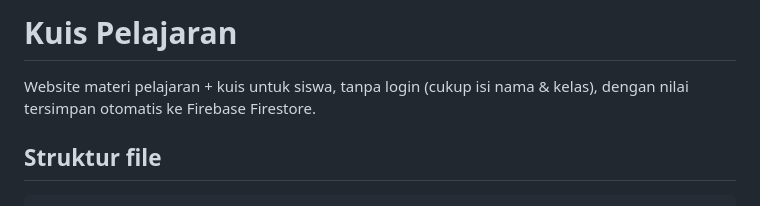
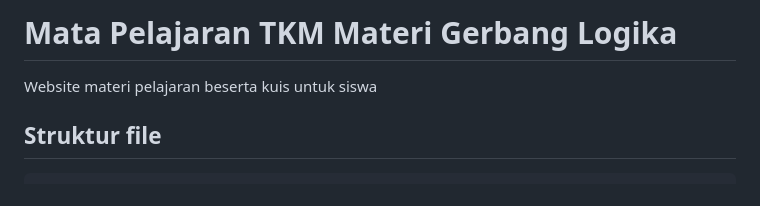
Before and after one commit to zidanxsatya/Teknik-Kendali-Mekatronika, a Markdown page: README.md, the part around the change. GitHub-like rendering.

```diff
--- a/README.md
+++ b/README.md
@@ -1,6 +1,6 @@
-# Kuis Pelajaran
+# Mata Pelajaran TKM Materi Gerbang Logika
 
-Website materi pelajaran + kuis untuk siswa, tanpa login (cukup isi nama & kelas), dengan nilai tersimpan otomatis ke Firebase Firestore.
+Website materi pelajaran beserta kuis untuk siswa
 
 ## Struktur file
 
```
